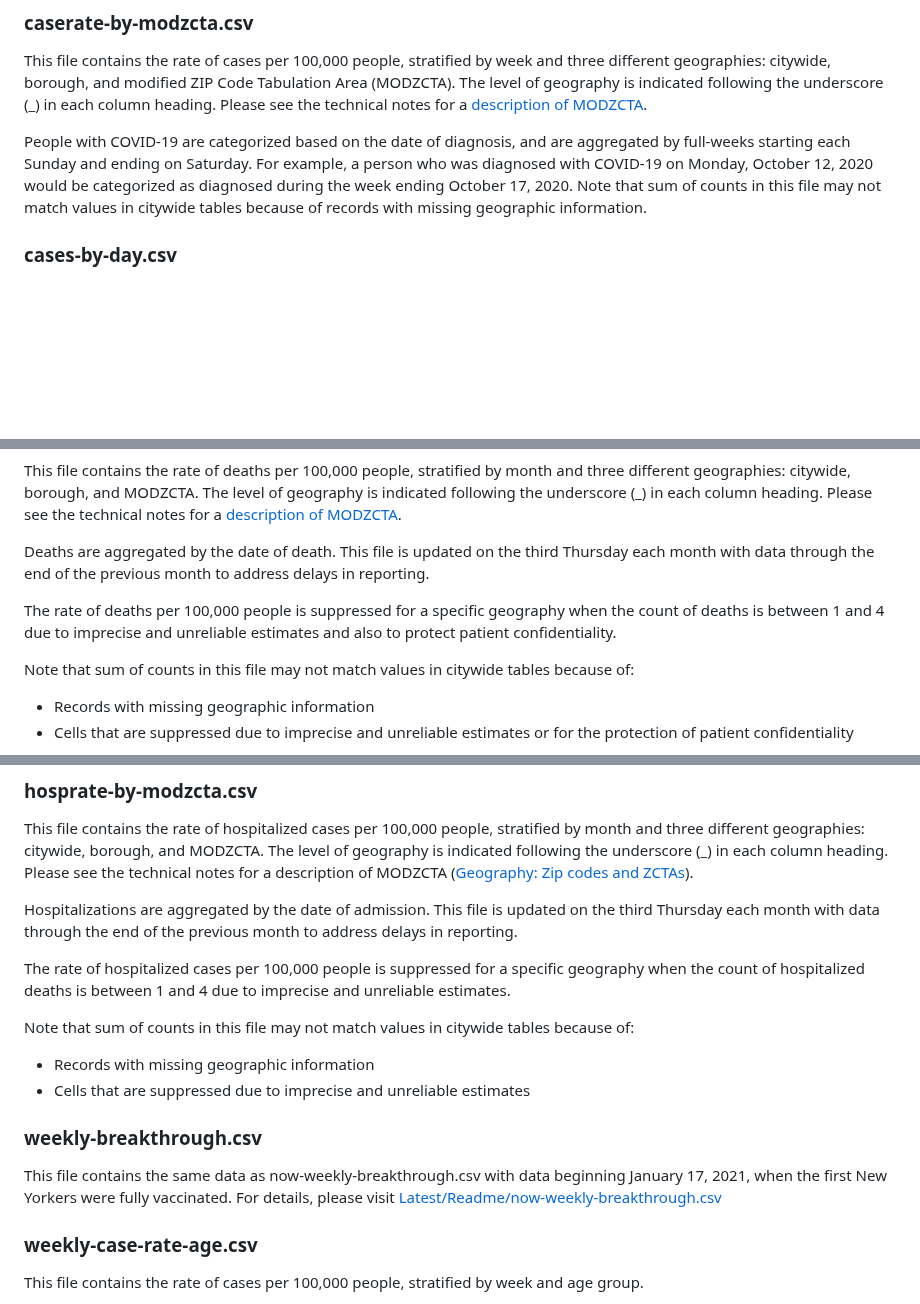
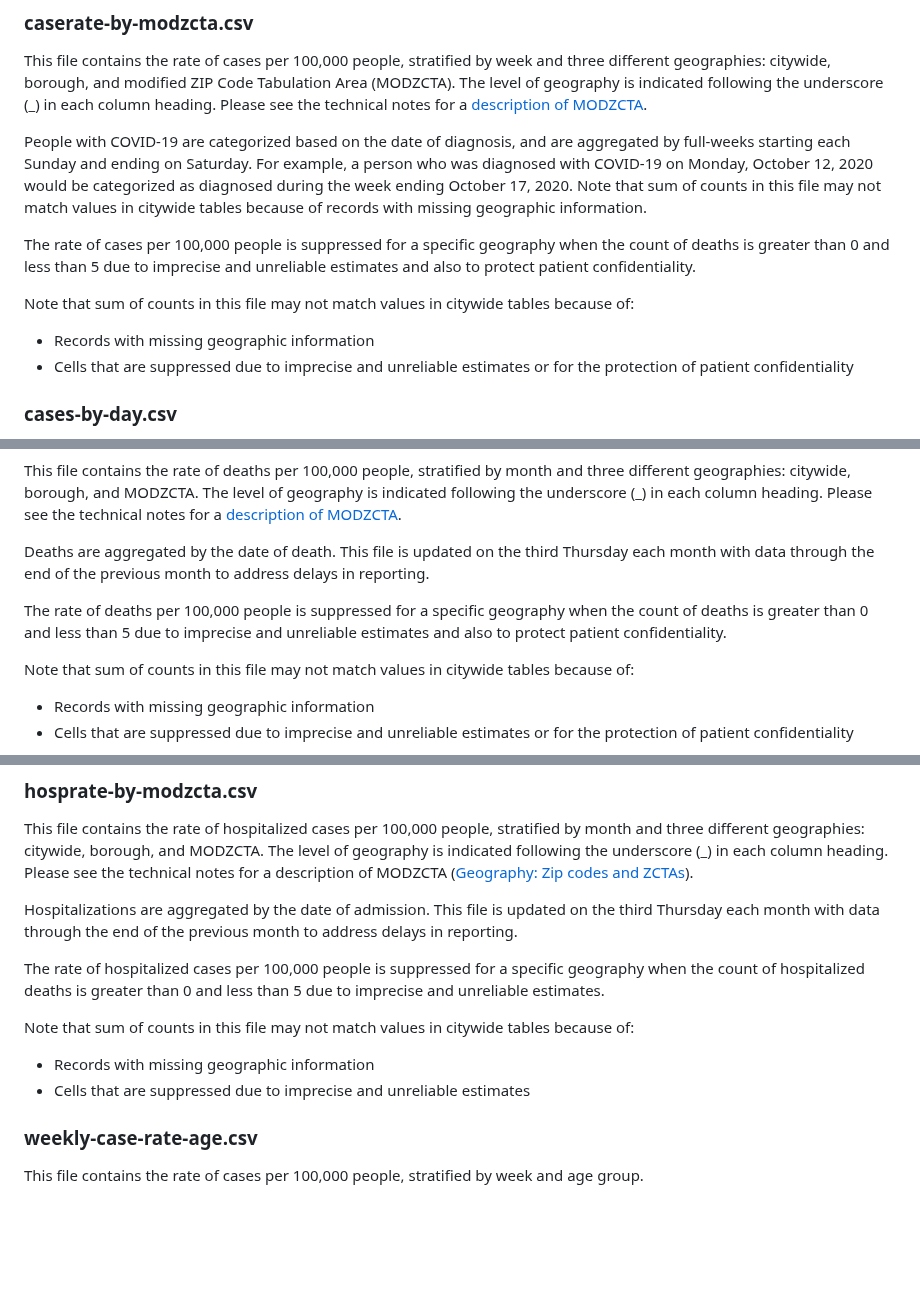
Before and after one commit to nychealth/coronavirus-data, a Markdown page: trends/Readme.md, 3 parts joined by grey strips. Rendered like a GitHub page; blank space fills up the shorter version.

```diff
--- a/trends/Readme.md
+++ b/trends/Readme.md
@@ -9,6 +9,12 @@ This folder contains files with daily, weekly, and monthly data shown across tim
 This file contains the rate of cases per 100,000 people, stratified by week and three different geographies: citywide, borough, and modified ZIP Code Tabulation Area (MODZCTA). The level of geography is indicated following the underscore (_) in each column heading. Please see the technical notes for a [description of MODZCTA](https://github.com/nychealth/coronavirus-data#geography-zip-codes-and-zctas).
 
 People with COVID-19 are categorized based on the date of diagnosis, and are aggregated by full-weeks starting each Sunday and ending on Saturday. For example, a person who was diagnosed with COVID-19 on Monday, October 12, 2020 would be categorized as diagnosed during the week ending October 17, 2020. Note that sum of counts in this file may not match values in citywide tables because of records with missing geographic information.
+
+The rate of cases per 100,000 people is suppressed for a specific geography when the count of deaths is greater than 0 and less than 5 due to imprecise and unreliable estimates and also to protect patient confidentiality.
+
+Note that sum of counts in this file may not match values in citywide tables because of:
+* Records with missing geographic information
+* Cells that are suppressed due to imprecise and unreliable estimates or for the protection of patient confidentiality
 
 ### cases-by-day.csv
 
@@ -130,7 +136,7 @@ This file contains the rate of deaths per 100,000 people, stratified by month an
 
 Deaths are aggregated by the date of death. This file is updated on the third Thursday each month with data through the end of the previous month to address delays in reporting.
 
-The rate of deaths per 100,000 people is suppressed for a specific geography when the count of deaths is between 1 and 4 due to imprecise and unreliable estimates and also to protect patient confidentiality.
+The rate of deaths per 100,000 people is suppressed for a specific geography when the count of deaths is greater than 0 and less than 5 due to imprecise and unreliable estimates and also to protect patient confidentiality.
 
 Note that sum of counts in this file may not match values in citywide tables because of:
 * Records with missing geographic information
@@ -196,15 +202,11 @@ This file contains the rate of hospitalized cases per 100,000 people, stratified
 
 Hospitalizations are aggregated by the date of admission. This file is updated on the third Thursday each month with data through the end of the previous month to address delays in reporting.
 
-The rate of hospitalized cases per 100,000 people is suppressed for a specific geography when the count of hospitalized deaths is between 1 and 4 due to imprecise and unreliable estimates.
+The rate of hospitalized cases per 100,000 people is suppressed for a specific geography when the count of hospitalized deaths is greater than 0 and less than 5 due to imprecise and unreliable estimates.
 
 Note that sum of counts in this file may not match values in citywide tables because of:
 * Records with missing geographic information
 * Cells that are suppressed due to imprecise and unreliable estimates
-
-### weekly-breakthrough.csv
-
-This file contains the same data as now-weekly-breakthrough.csv with data beginning January 17, 2021, when the first New Yorkers were fully vaccinated. For details, please visit [Latest/Readme/now-weekly-breakthrough.csv](https://github.com/nychealth/coronavirus-data/tree/master/latest#now-weekly-breakthroughcsv)
 
 ### weekly-case-rate-age.csv
 
```
